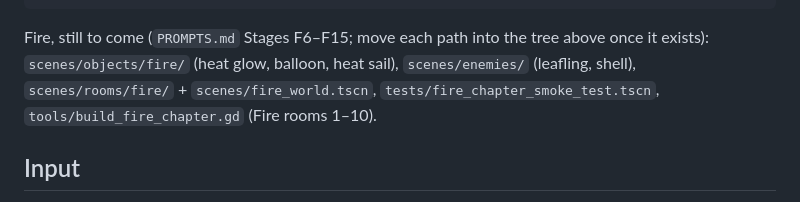
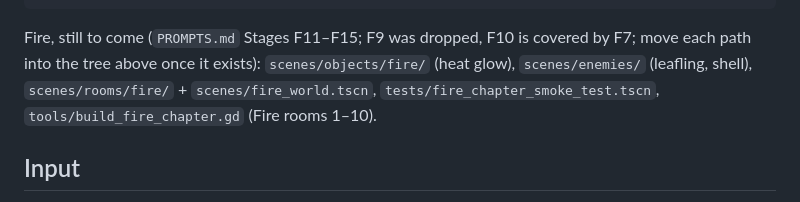
Before and after one commit to SnirNehemia/Celeste-Bender, a Markdown page: CLAUDE.md, the part around the change. Rendered like a GitHub page.

````diff
--- a/CLAUDE.md
+++ b/CLAUDE.md
@@ -51,7 +51,7 @@ res://
   tools/           build_rooms.gd (Air rooms), build_earth_rooms.gd (earth tileset, Earth test rooms), build_earth_chapter.gd (Earth rooms 1–10), build_fire_rooms.gd (Fire test rooms; extends build_earth_rooms.gd), screenshot_rooms.gd (PNG of every room)
 ```
 
-Fire, still to come (`PROMPTS.md` Stages F6–F15; move each path into the tree above once it exists): `scenes/objects/fire/` (heat glow, balloon, heat sail), `scenes/enemies/` (leafling, shell), `scenes/rooms/fire/` + `scenes/fire_world.tscn`, `tests/fire_chapter_smoke_test.tscn`, `tools/build_fire_chapter.gd` (Fire rooms 1–10).
+Fire, still to come (`PROMPTS.md` Stages F11–F15; F9 was dropped, F10 is covered by F7; move each path into the tree above once it exists): `scenes/objects/fire/` (heat glow), `scenes/enemies/` (leafling, shell), `scenes/rooms/fire/` + `scenes/fire_world.tscn`, `tests/fire_chapter_smoke_test.tscn`, `tools/build_fire_chapter.gd` (Fire rooms 1–10).
 
 ## Input
 Define all actions in **Project Settings → InputMap** (edit `project.godot`): `move_left`, `move_right`, `move_up`, `move_down`, `jump`, `dash`, `gust`, `earth_column`, `earth_boulder`, `fireball`, `flame_jet`, `restart_room`, `pause`. (The old `earth_snake` action on D was removed in Stage F1: the snake moved to A, see `Earth_bending.md` §11 "One key". Q (`fireball`) and W (`flame_jet`) are the Fire keys since Stage F3, `Fire_bending.md` §3; D and F are free.) Debug keys: F1 debug overlay, F2 room picker, F3 gust/shadow debug draw, F4 save all tuning (Player, Earth, Fire) to their `.tres`, F5 tuning panel (`debug_tuning_panel`; inside it Shift = `debug_tuning_big_step`, R = `debug_tuning_reset`). Bindings per `GAME_DESIGN.md` §3, `Earth_bending.md` §3 and `Fire_bending.md` §3 (arrows only for movement: A/S are the Earth keys, Q/W the Fire keys). Code reads only action names, never raw keys.
````
Also changed, not shown: Fire_bending.md (+11 -6 lines), PROMPTS.md (+8 -4 lines).
